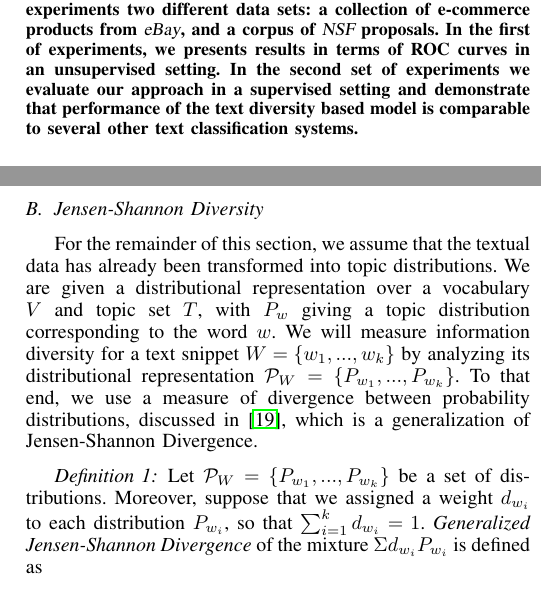
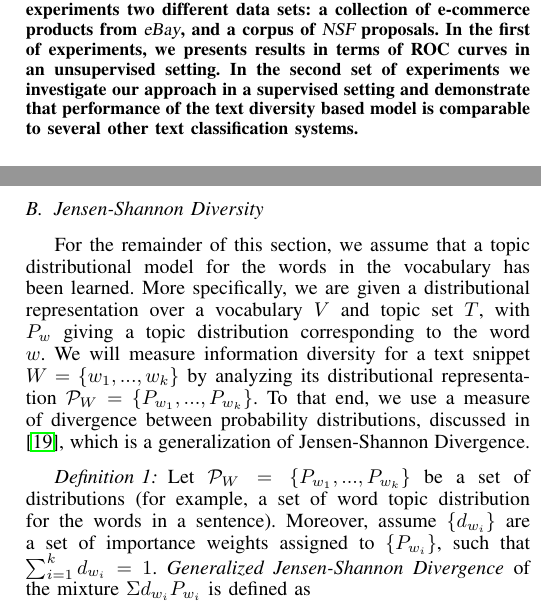
Before and after one commit to khashayar0213/interestingness-tech2014, a LaTeX paper (icdm2015/interestingness.tex, which reads icdm2015/information-diversity.tex): two parts of the columns of pages 1 and 3 of 9, joined at a grey line, cut so that both start at the same text. Compiled offline with pdfLaTeX.

Commit message:
abstract updates

```diff
--- a/icdm2015/information-diversity.tex
+++ b/icdm2015/information-diversity.tex
@@ -105,10 +105,12 @@ word representations as topic distributions.
 % information $I(X;Y)$ provides a proper generalization of diversity in
 % this case. Moreover, we can formulate mutual information in terms of the
 % distributional representations of the words as follows:
+%For the remainder of this section, we assume that the
+%textual data has already been transformed into topic distributions.
 
-For the remainder of this section, we assume that the
-textual data has already been transformed into topic distributions.
-We are given a distributional representation over a vocabulary $V$ and
+For the remainder of this section, we assume that a topic distributional
+model for the words in the vocabulary has been learned. More specifically,
+we are given a distributional representation over a vocabulary $V$ and
 topic set $T$, with $P_w$ giving a topic distribution corresponding to the
 word $w$. We will measure information diversity
 for a text snippet $W=\{w_1,...,w_k\}$ by analyzing its
@@ -119,8 +121,7 @@ generalization of Jensen-Shannon Divergence.
 
 \bed\label{diversity}
 Let $\cP_{W}=\{P_{w_1},...,P_{w_k}\}$ be a set of
-distributions. Moreover, suppose that we assigned a weight $d_{w_i}$ to
-each distribution $P_{w_i}$, so that $\sum_{i=1}^kd_{w_i}=1$.
+distributions (for example, a set of word topic distribution for the words in a sentence). Moreover, assume $\{d_{w_i}\}$  are a set of importance weights assigned to $\{P_{w_i}\}$, such that $\sum_{i=1}^kd_{w_i}=1$.
 {\em Generalized Jensen-Shannon Divergence} of the mixture
 $\Sigma d_{w_i}P_{w_i}$ is defined as
 $$D_{JS}(\Sigma d_{w_i}P_{w_i})=\sum_{i=1}^k
--- a/icdm2015/interestingness.tex
+++ b/icdm2015/interestingness.tex
@@ -458,7 +458,7 @@
 We study the problem of automatic prediction of text interestingness and present an information theoretic approach for quantifying certain dimensions of interestingness in terms of text diversity. Our hypothesis is, in many text domains, often an interesting
 concept is generated by mixing a diverse set of topics. Given a word distributional model, we present
 an approach that leverages {\sl Jensen-Shannon} divergence for measuring text diversity and demonstrate how such a measure correlates with text interestingness in certain domains.
-We describe several different base-line algorithms and present results in two types of experiments two different data sets: a collection of e-commerce products from {\sl eBay}, and a corpus of {\sl NSF} proposals. In the first of experiments, we presents results in terms of ROC curves in an unsupervised setting. In the second set of experiments we evaluate our approach in a supervised setting and demonstrate that performance of the text diversity based model is comparable to several other text classification systems.
+We describe several different base-line algorithms and present results in two types of experiments two different data sets: a collection of e-commerce products from {\sl eBay}, and a corpus of {\sl NSF} proposals. In the first of experiments, we presents results in terms of ROC curves in an unsupervised setting. In the second set of experiments we investigate our approach in a supervised setting and demonstrate that performance of the text diversity based model is comparable to several other text classification systems.
 
  \end{abstract}
 % IEEEtran.cls defaults to using nonbold math in the Abstract.
```
Also changed, not shown: icdm2015/experiments.tex (+1 -1 lines).
